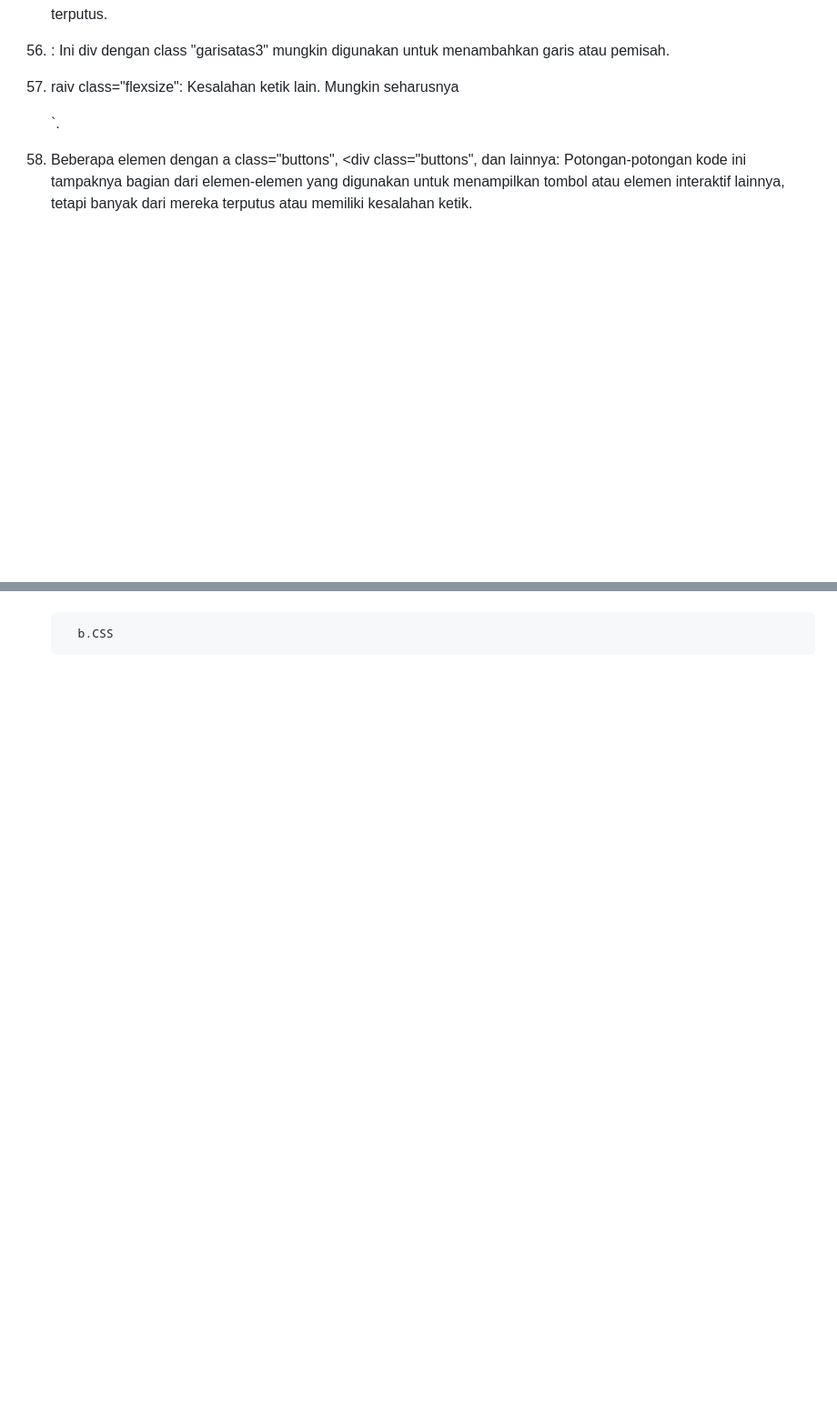
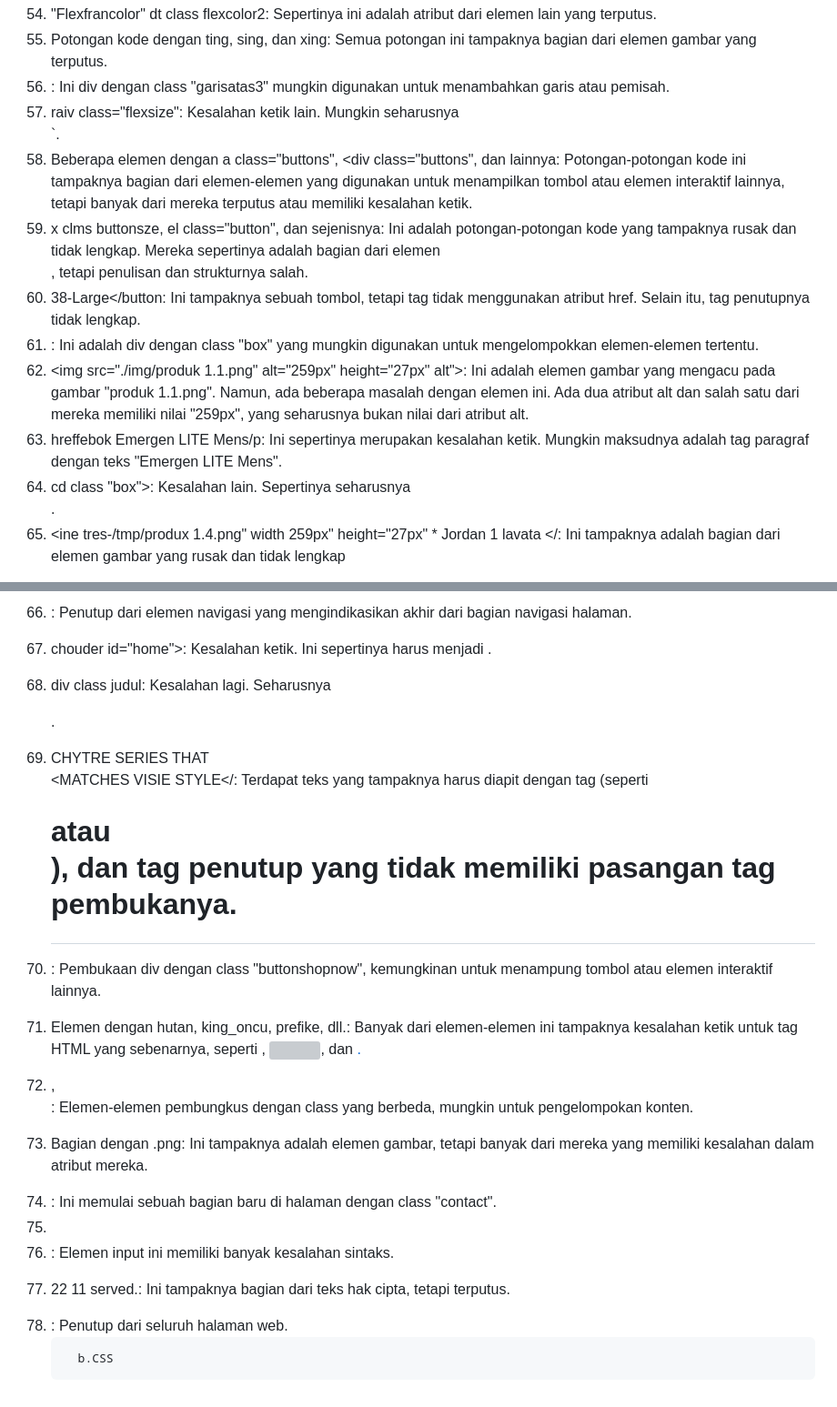
Before and after one commit to 22091397103-MohammadAvieSienaMIC22/PEMWEB-07, a Markdown page: README.md, 2 parts joined by grey strips. Shown: that part at 91% size. Rendered like a GitHub page; blank space fills up the shorter version; grey boxes are pictures that could not be loaded.

Commit message:
Update README.md
pembaruan lagi

```diff
--- a/README.md
+++ b/README.md
@@ -114,4 +114,11 @@ Laporan Tugas Pemrograman Web SRS
 56.	<div class="garisatas3"></div>: Ini div dengan class "garisatas3" mungkin digunakan untuk menambahkan garis atau pemisah.
 57.	raiv class="flexsize": Kesalahan ketik lain. Mungkin seharusnya <div class="flexsize">`.
 58.	Beberapa elemen dengan a class="buttons", <div class="buttons", dan lainnya: Potongan-potongan kode ini tampaknya bagian dari elemen-elemen yang digunakan untuk menampilkan tombol atau elemen interaktif lainnya, tetapi banyak dari mereka terputus atau memiliki kesalahan ketik.
+59.	x clms buttonsze, el class="button", dan sejenisnya: Ini adalah potongan-potongan kode yang tampaknya rusak dan tidak lengkap. Mereka sepertinya adalah bagian dari elemen <div>, tetapi penulisan dan strukturnya salah.
+60.	<button href="#">38-Large</button: Ini tampaknya sebuah tombol, tetapi tag <button> tidak menggunakan atribut href. Selain itu, tag penutupnya tidak lengkap.
+61.	<div class="box">: Ini adalah div dengan class "box" yang mungkin digunakan untuk mengelompokkan elemen-elemen tertentu.
+62.	<img src="./img/produk 1.1.png" alt="259px" height="27px" alt">: Ini adalah elemen gambar yang mengacu pada gambar "produk 1.1.png". Namun, ada beberapa masalah dengan elemen ini. Ada dua atribut alt dan salah satu dari mereka memiliki nilai "259px", yang seharusnya bukan nilai dari atribut alt.
+63.	hreffebok Emergen LITE Mens/p: Ini sepertinya merupakan kesalahan ketik. Mungkin maksudnya adalah tag paragraf dengan teks "Emergen LITE Mens".
+64.	cd class "box">: Kesalahan lain. Sepertinya seharusnya <div class="box">.
+65.	<ine tres-/tmp/produx 1.4.png" width 259px" height="27px" * Jordan 1 lavata </: Ini tampaknya adalah bagian dari elemen gambar yang rusak dan tidak lengkap
 
@@ -118,13 +126,17 @@ Laporan Tugas Pemrograman Web SRS
 
-
-
-
-
-
-
-
-
-
+66.	</nav>: Penutup dari elemen navigasi yang mengindikasikan akhir dari bagian navigasi halaman.
+67.	chouder id="home">: Kesalahan ketik. Ini sepertinya harus menjadi <header id="home">.
+68.	div class judul: Kesalahan lagi. Seharusnya <div class="judul">.
+69.	CHYTRE SERIES THAT <br> <MATCHES VISIE STYLE</</a>: Terdapat teks yang tampaknya harus diapit dengan tag (seperti <h1> atau <p>), dan tag penutup </a> yang tidak memiliki pasangan tag pembukanya.
+70.	<div class="buttonshopnow">: Pembukaan div dengan class "buttonshopnow", kemungkinan untuk menampung tombol atau elemen interaktif lainnya.
+71.	Elemen dengan hutan, king_oncu, prefike, dll.: Banyak dari elemen-elemen ini tampaknya kesalahan ketik untuk tag HTML yang sebenarnya, seperti <button>, <img src="...">, dan <a href="...">.
+72.	<div class="fitur">, <div class="kotak">: Elemen-elemen pembungkus dengan class yang berbeda, mungkin untuk pengelompokan konten.
+73.	Bagian dengan .png: Ini tampaknya adalah elemen gambar, tetapi banyak dari mereka yang memiliki kesalahan dalam atribut mereka.
+74.	<section class="contact">: Ini memulai sebuah bagian baru di halaman dengan class "contact".
+75.	<h1 class="contact text'>STAY UP TO DATE ABOUT OUR LATEST OFFERS</h1>: Ini adalah header yang memberitahu pengunjung untuk tetap up-to-date mengenai penawaran terbaru.
+76.	<div <input class="search_contact" type="text" naver"query" (Jacanalder-"Enter your mail Address">: Elemen input ini memiliki banyak kesalahan sintaks.
+77.	22 11 served.</p>: Ini tampaknya bagian dari teks hak cipta, tetapi terputus.
+78.	</body> </html>: Penutup dari seluruh halaman web.
 
 
 
```
Also changed, not shown: other parts of README.md (+1 -0 lines).
